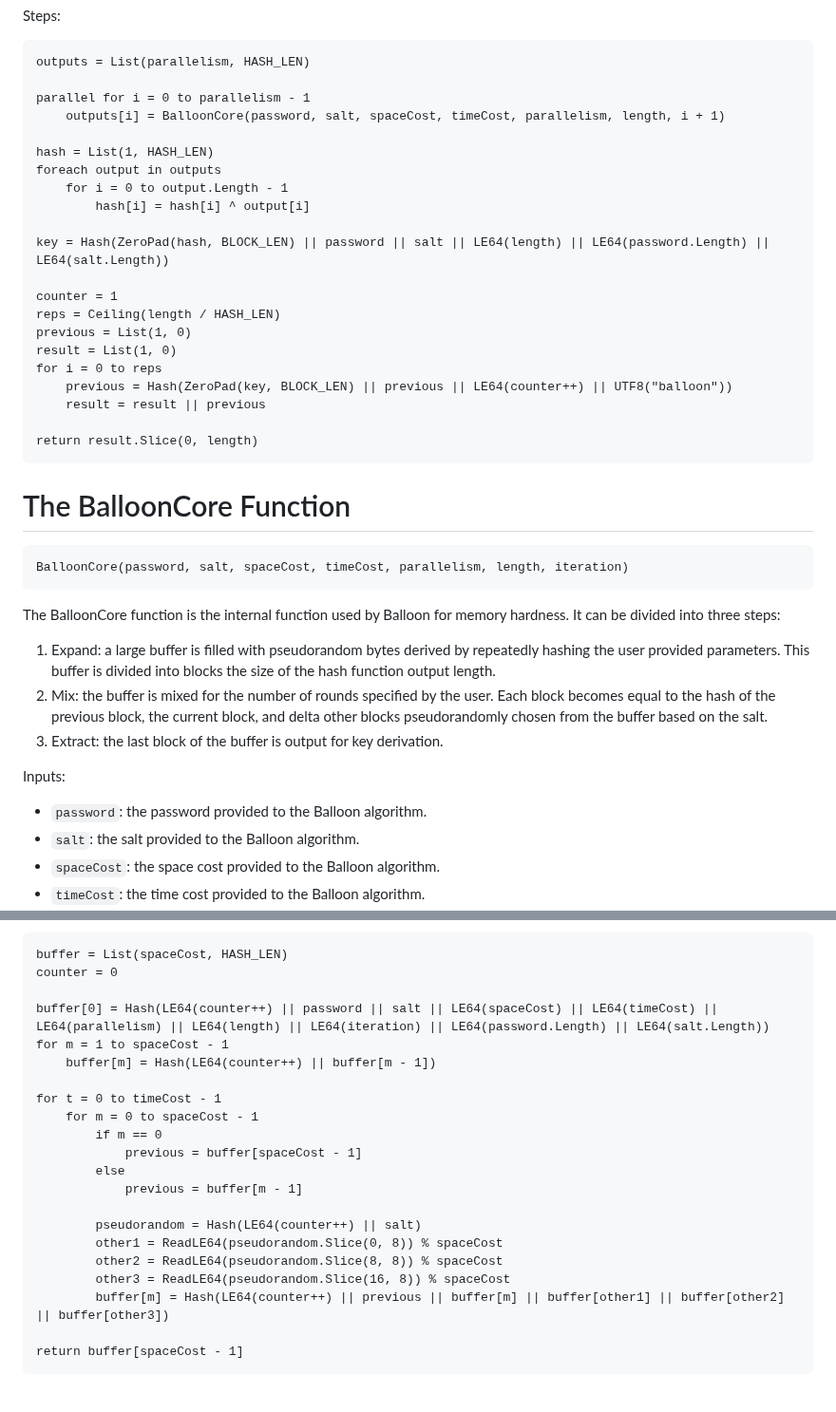
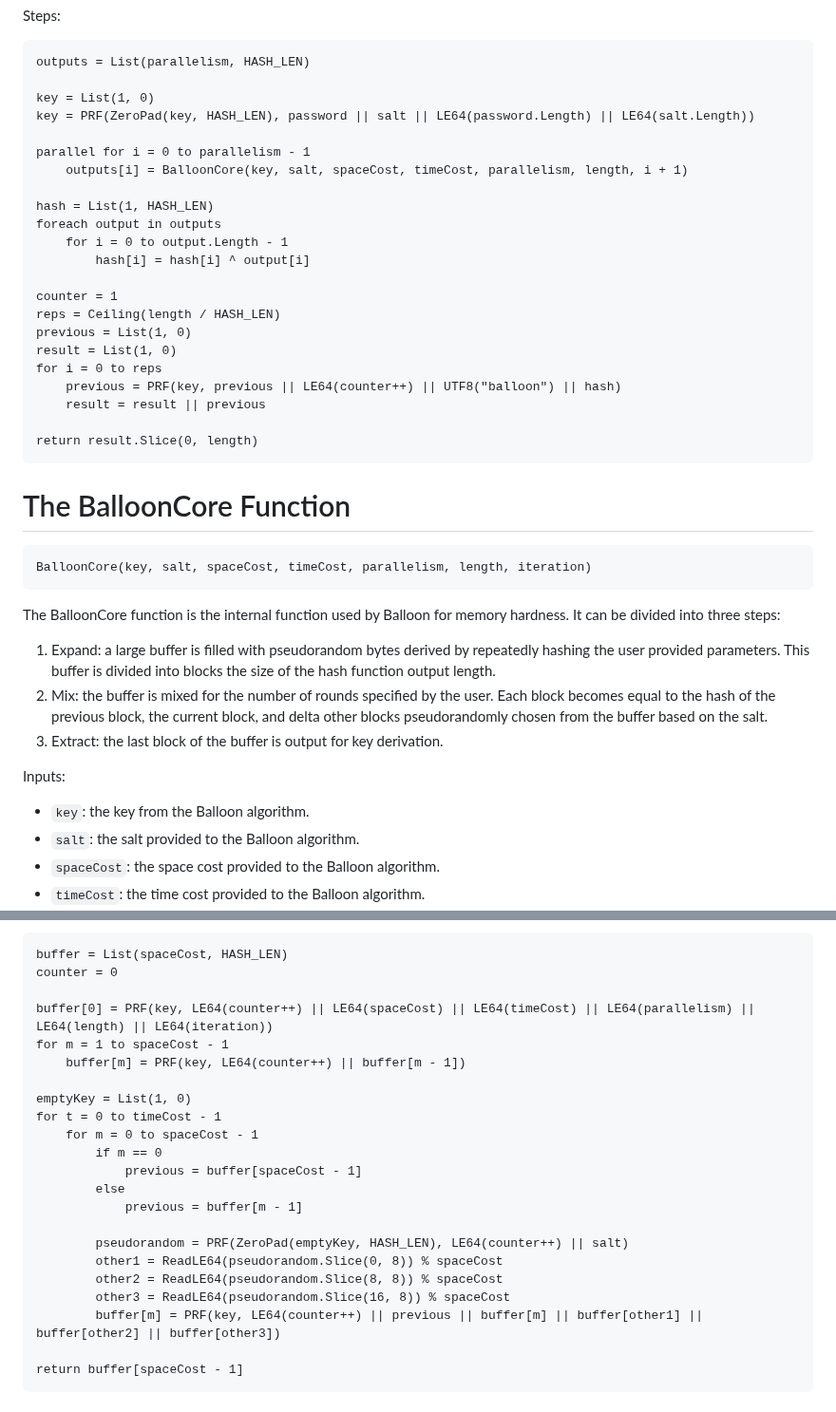
Before and after one commit to samuel-lucas6/draft-lucas-bkdf, a Markdown page: draft-lucas-balloon-hashing.md, 2 parts joined by grey strips. Shown at 95% size. Rendered like a GitHub page.

Commit message:
Support using HMAC
Closes #16.

```diff
--- a/draft-lucas-balloon-hashing.md
+++ b/draft-lucas-balloon-hashing.md
@@ -229,22 +228,23 @@ Steps:
 ~~~
 outputs = List(parallelism, HASH_LEN)
 
+key = List(1, 0)
+key = PRF(ZeroPad(key, HASH_LEN), password || salt || LE64(password.Length) || LE64(salt.Length))
+
 parallel for i = 0 to parallelism - 1
-    outputs[i] = BalloonCore(password, salt, spaceCost, timeCost, parallelism, length, i + 1)
+    outputs[i] = BalloonCore(key, salt, spaceCost, timeCost, parallelism, length, i + 1)
 
 hash = List(1, HASH_LEN)
 foreach output in outputs
     for i = 0 to output.Length - 1
         hash[i] = hash[i] ^ output[i]
 
-key = Hash(ZeroPad(hash, BLOCK_LEN) || password || salt || LE64(length) || LE64(password.Length) || LE64(salt.Length))
-
 counter = 1
 reps = Ceiling(length / HASH_LEN)
 previous = List(1, 0)
 result = List(1, 0)
 for i = 0 to reps
-    previous = Hash(ZeroPad(key, BLOCK_LEN) || previous || LE64(counter++) || UTF8("balloon"))
+    previous = PRF(key, previous || LE64(counter++) || UTF8("balloon") || hash)
     result = result || previous
 
 return result.Slice(0, length)
@@ -253,7 +253,7 @@ return result.Slice(0, length)
 # The BalloonCore Function
 
 ~~~
-BalloonCore(password, salt, spaceCost, timeCost, parallelism, length, iteration)
+BalloonCore(key, salt, spaceCost, timeCost, parallelism, length, iteration)
 ~~~
 
 The BalloonCore function is the internal function used by Balloon for memory hardness. It can be divided into three steps:
@@ -264,7 +264,7 @@ The BalloonCore function is the internal function used by Balloon for memory har
 
 Inputs:
 
-- `password`: the password provided to the Balloon algorithm.
+- `key`: the key from the Balloon algorithm.
 - `salt`: the salt provided to the Balloon algorithm.
 - `spaceCost`: the space cost provided to the Balloon algorithm.
 - `timeCost`: the time cost provided to the Balloon algorithm.
@@ -282,10 +282,11 @@ Steps:
 buffer = List(spaceCost, HASH_LEN)
 counter = 0
 
-buffer[0] = Hash(LE64(counter++) || password || salt || LE64(spaceCost) || LE64(timeCost) || LE64(parallelism) || LE64(length) || LE64(iteration) || LE64(password.Length) || LE64(salt.Length))
+buffer[0] = PRF(key, LE64(counter++) || LE64(spaceCost) || LE64(timeCost) || LE64(parallelism) || LE64(length) || LE64(iteration))
 for m = 1 to spaceCost - 1
-    buffer[m] = Hash(LE64(counter++) || buffer[m - 1])
+    buffer[m] = PRF(key, LE64(counter++) || buffer[m - 1])
 
+emptyKey = List(1, 0)
 for t = 0 to timeCost - 1
     for m = 0 to spaceCost - 1
         if m == 0
@@ -293,11 +294,11 @@ for t = 0 to timeCost - 1
         else
             previous = buffer[m - 1]
 
-        pseudorandom = Hash(LE64(counter++) || salt)
+        pseudorandom = PRF(ZeroPad(emptyKey, HASH_LEN), LE64(counter++) || salt)
         other1 = ReadLE64(pseudorandom.Slice(0, 8)) % spaceCost
         other2 = ReadLE64(pseudorandom.Slice(8, 8)) % spaceCost
         other3 = ReadLE64(pseudorandom.Slice(16, 8)) % spaceCost
-        buffer[m] = Hash(LE64(counter++) || previous || buffer[m] || buffer[other1] || buffer[other2] || buffer[other3])
+        buffer[m] = PRF(key, LE64(counter++) || previous || buffer[m] || buffer[other1] || buffer[other2] || buffer[other3])
 
 return buffer[spaceCost - 1]
 ~~~
```
Also changed, not shown: other parts of draft-lucas-balloon-hashing.md (+2 -3 lines).
